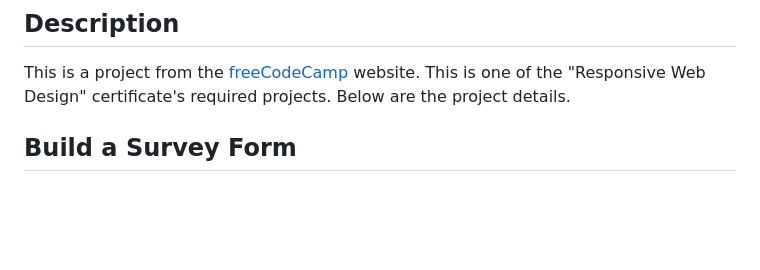
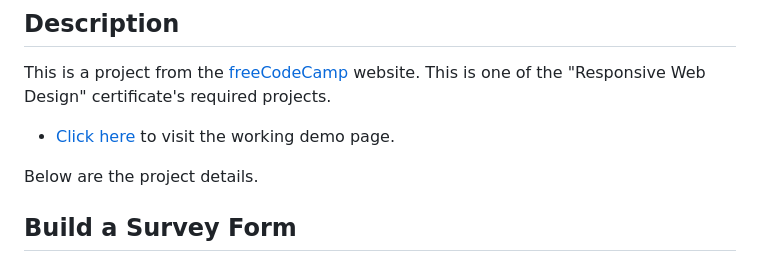
Before and after one commit to amira-techspace/survey-form, a Markdown page: README.md, the part around the change. Drawn GitHub-style; blank space fills up the shorter version.

Commit message:
Add working demo page

```diff
--- a/README.md
+++ b/README.md
@@ -1,6 +1,8 @@
 # survey-form
 ## Description
 This is a project from the [freeCodeCamp](https://www.freecodecamp.org) website. This is one of the "Responsive Web Design" certificate's required projects.
+* [Click here](https://amira-techspace.github.io/survey-form) to visit the working demo page.
+
 Below are the project details.
 
 ## Build a Survey Form
```
